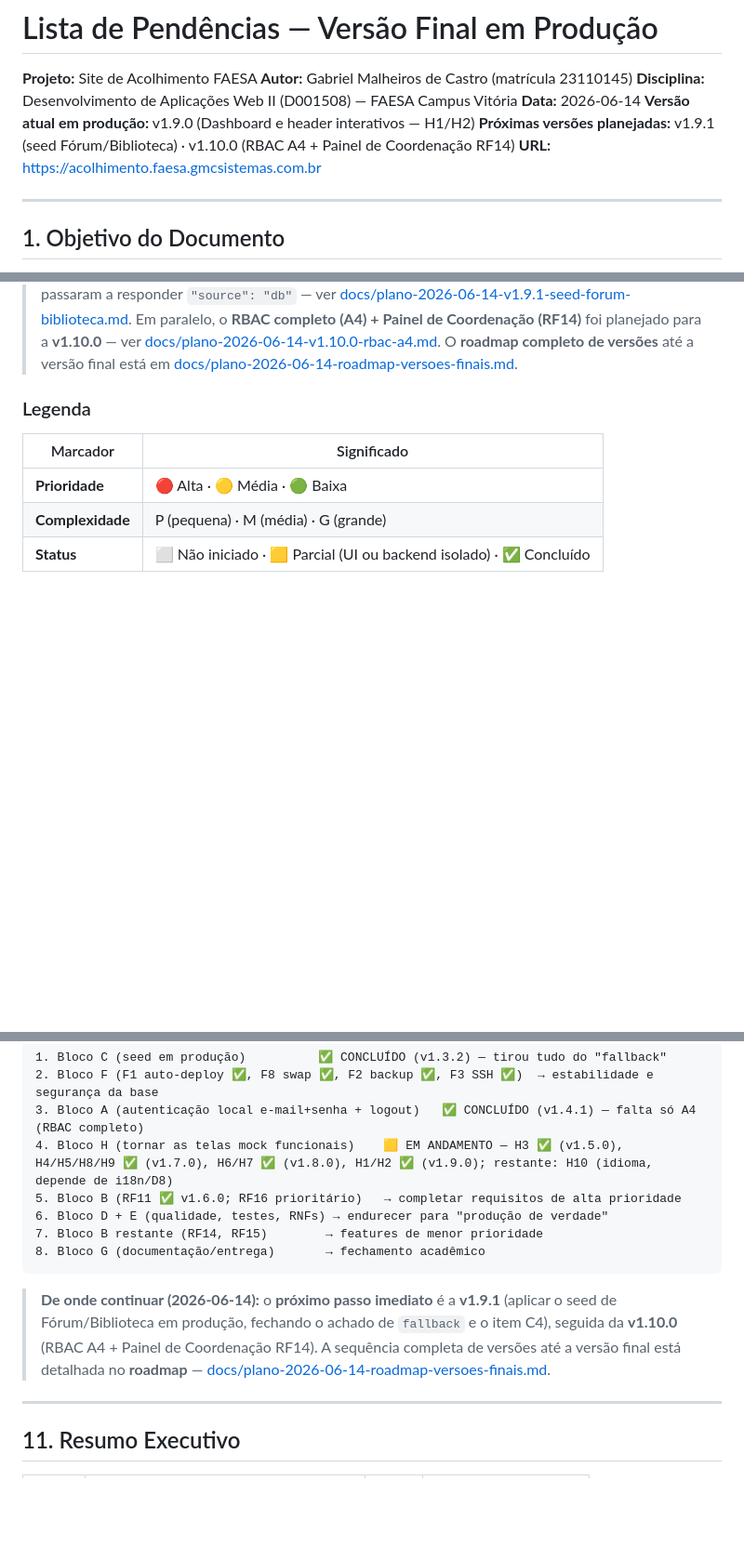
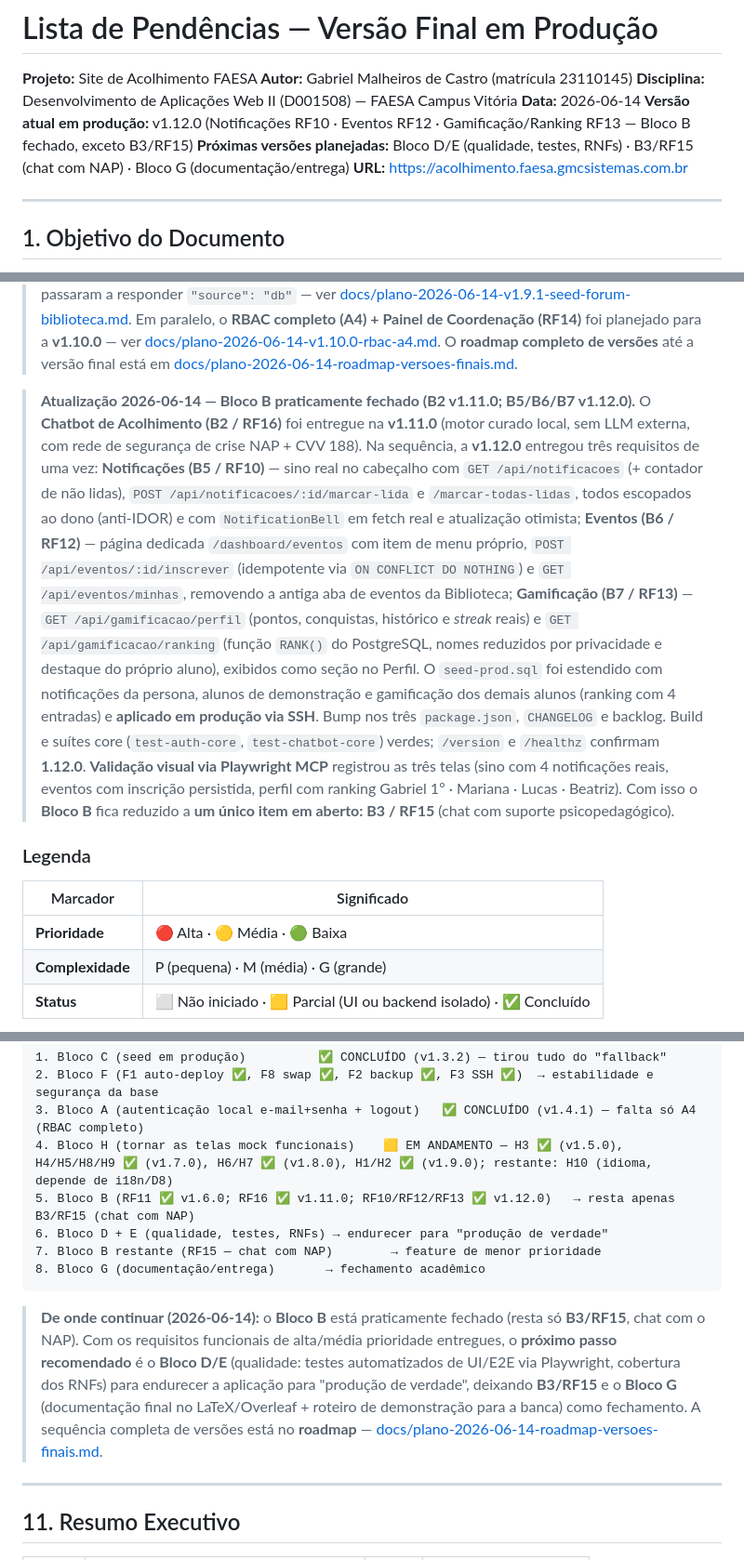
Before and after one commit to GabrielMalheirosdeCastro/Desenvolvimento-WEB-II, a Markdown page: docs/atividades/pendencias-versao-final-producao.md, 3 parts joined by grey strips. Shown at 93% size. Rendered like a GitHub page; blank space fills up the shorter version.

````diff
--- a/docs/atividades/pendencias-versao-final-producao.md
+++ b/docs/atividades/pendencias-versao-final-producao.md
@@ -4,8 +4,8 @@
 **Autor:** Gabriel Malheiros de Castro (matrícula 23110145)
 **Disciplina:** Desenvolvimento de Aplicações Web II (D001508) — FAESA Campus Vitória
 **Data:** 2026-06-14
-**Versão atual em produção:** v1.9.0 (Dashboard e header interativos — H1/H2)
-**Próximas versões planejadas:** v1.9.1 (seed Fórum/Biblioteca) · v1.10.0 (RBAC A4 + Painel de Coordenação RF14)
+**Versão atual em produção:** v1.12.0 (Notificações RF10 · Eventos RF12 · Gamificação/Ranking RF13 — Bloco B fechado, exceto B3/RF15)
+**Próximas versões planejadas:** Bloco D/E (qualidade, testes, RNFs) · B3/RF15 (chat com NAP) · Bloco G (documentação/entrega)
 **URL:** <https://acolhimento.faesa.gmcsistemas.com.br>
 
 ---
@@ -105,6 +105,26 @@ publicado e funcional) até a **versão final de produção** prevista na especi
 > — ver [docs/plano-2026-06-14-v1.10.0-rbac-a4.md](../plano-2026-06-14-v1.10.0-rbac-a4.md). O
 > **roadmap completo de versões** até a versão final está em
 > [docs/plano-2026-06-14-roadmap-versoes-finais.md](../plano-2026-06-14-roadmap-versoes-finais.md).
+
+> **Atualização 2026-06-14 — Bloco B praticamente fechado (B2 v1.11.0; B5/B6/B7 v1.12.0).** O
+> **Chatbot de Acolhimento (B2 / RF16)** foi entregue na **v1.11.0** (motor curado local, sem LLM
+> externa, com rede de segurança de crise NAP + CVV 188). Na sequência, a **v1.12.0** entregou três
+> requisitos de uma vez: **Notificações (B5 / RF10)** — sino real no cabeçalho com
+> `GET /api/notificacoes` (+ contador de não lidas), `POST /api/notificacoes/:id/marcar-lida` e
+> `/marcar-todas-lidas`, todos escopados ao dono (anti-IDOR) e com `NotificationBell` em fetch real
+> e atualização otimista; **Eventos (B6 / RF12)** — página dedicada `/dashboard/eventos` com item de
+> menu próprio, `POST /api/eventos/:id/inscrever` (idempotente via `ON CONFLICT DO NOTHING`) e
+> `GET /api/eventos/minhas`, removendo a antiga aba de eventos da Biblioteca; **Gamificação
+> (B7 / RF13)** — `GET /api/gamificacao/perfil` (pontos, conquistas, histórico e *streak* reais) e
+> `GET /api/gamificacao/ranking` (função `RANK()` do PostgreSQL, nomes reduzidos por privacidade e
+> destaque do próprio aluno), exibidos como seção no Perfil. O `seed-prod.sql` foi estendido com
+> notificações da persona, alunos de demonstração e gamificação dos demais alunos (ranking com 4
+> entradas) e **aplicado em produção via SSH**. Bump nos três `package.json`, `CHANGELOG` e backlog.
+> Build e suítes core (`test-auth-core`, `test-chatbot-core`) verdes; `/version` e `/healthz`
+> confirmam **1.12.0**. **Validação visual via Playwright MCP** registrou as três telas (sino com 4
+> notificações reais, eventos com inscrição persistida, perfil com ranking Gabriel 1º · Mariana ·
+> Lucas · Beatriz). Com isso o **Bloco B** fica reduzido a **um único item em aberto: B3 / RF15**
+> (chat com suporte psicopedagógico).
 
 ### Legenda
 
@@ -284,16 +304,18 @@ A sequência abaixo prioriza desbloqueadores e itens de maior risco primeiro.
 2. Bloco F (F1 auto-deploy ✅, F8 swap ✅, F2 backup ✅, F3 SSH ✅)  → estabilidade e segurança da base
 3. Bloco A (autenticação local e-mail+senha + logout)   ✅ CONCLUÍDO (v1.4.1) — falta só A4 (RBAC completo)
 4. Bloco H (tornar as telas mock funcionais)    🟨 EM ANDAMENTO — H3 ✅ (v1.5.0), H4/H5/H8/H9 ✅ (v1.7.0), H6/H7 ✅ (v1.8.0), H1/H2 ✅ (v1.9.0); restante: H10 (idioma, depende de i18n/D8)
-5. Bloco B (RF11 ✅ v1.6.0; RF16 prioritário)   → completar requisitos de alta prioridade
+5. Bloco B (RF11 ✅ v1.6.0; RF16 ✅ v1.11.0; RF10/RF12/RF13 ✅ v1.12.0)   → resta apenas B3/RF15 (chat com NAP)
 6. Bloco D + E (qualidade, testes, RNFs) → endurecer para "produção de verdade"
-7. Bloco B restante (RF14, RF15)        → features de menor prioridade
+7. Bloco B restante (RF15 — chat com NAP)        → feature de menor prioridade
 8. Bloco G (documentação/entrega)       → fechamento acadêmico
 ```
 
-> **De onde continuar (2026-06-14):** o **próximo passo imediato** é a **v1.9.1** (aplicar o seed de
-> Fórum/Biblioteca em produção, fechando o achado de `fallback` e o item C4), seguida da **v1.10.0**
-> (RBAC A4 + Painel de Coordenação RF14). A sequência completa de versões até a versão final está
-> detalhada no **roadmap** —
+> **De onde continuar (2026-06-14):** o **Bloco B** está praticamente fechado (resta só **B3/RF15**,
+> chat com o NAP). Com os requisitos funcionais de alta/média prioridade entregues, o **próximo passo
+> recomendado** é o **Bloco D/E** (qualidade: testes automatizados de UI/E2E via Playwright,
+> cobertura dos RNFs) para endurecer a aplicação para "produção de verdade", deixando **B3/RF15** e o
+> **Bloco G** (documentação final no LaTeX/Overleaf + roteiro de demonstração para a banca) como
+> fechamento. A sequência completa de versões está no **roadmap** —
 > [docs/plano-2026-06-14-roadmap-versoes-finais.md](../plano-2026-06-14-roadmap-versoes-finais.md).
 
 
````
Also changed, not shown: evidencia-v1.12.0-eventos.png (added), evidencia-v1.12.0-notificacoes.png (added), evidencia-v1.12.0-perfil-ranking.png (added), 1 other file.
